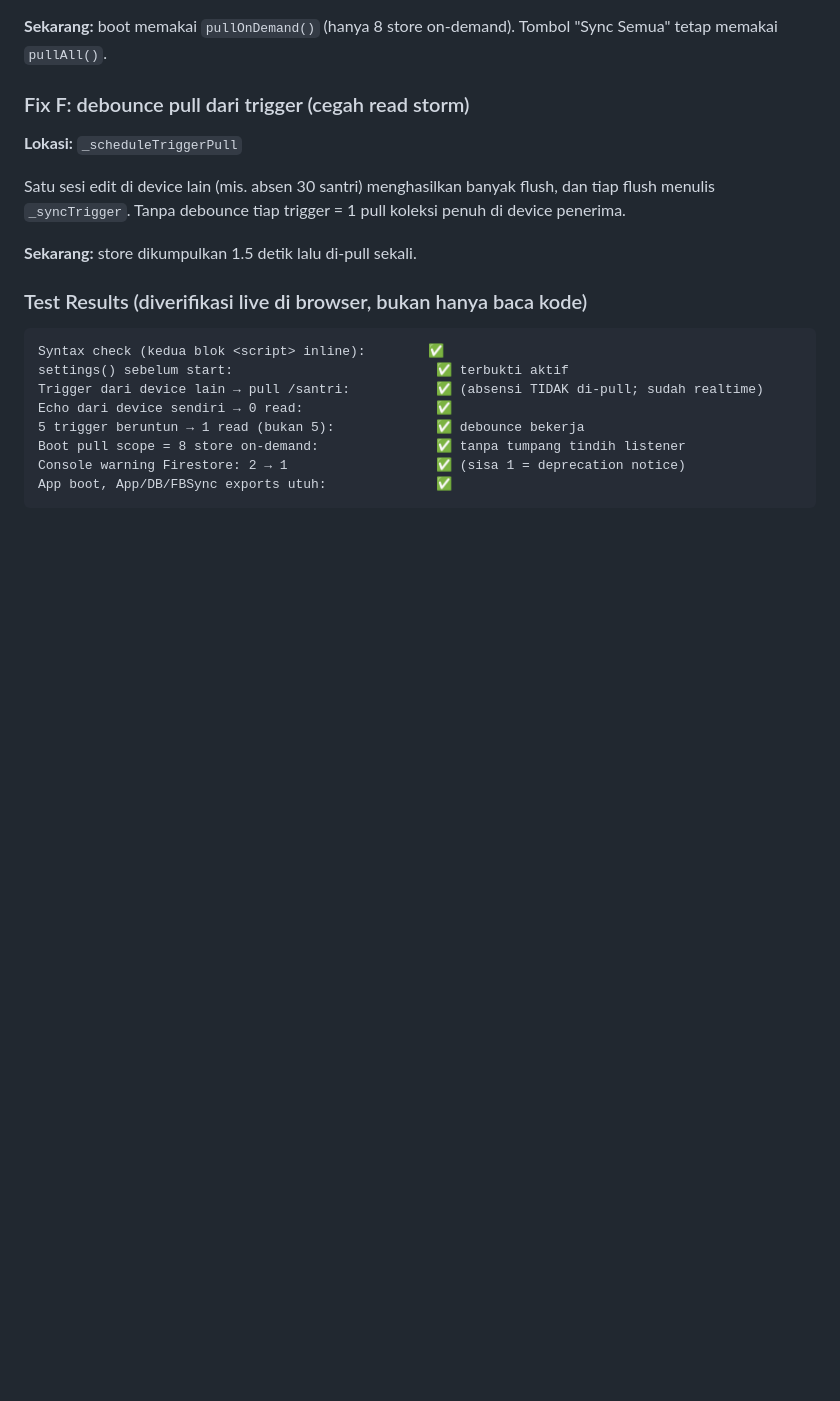
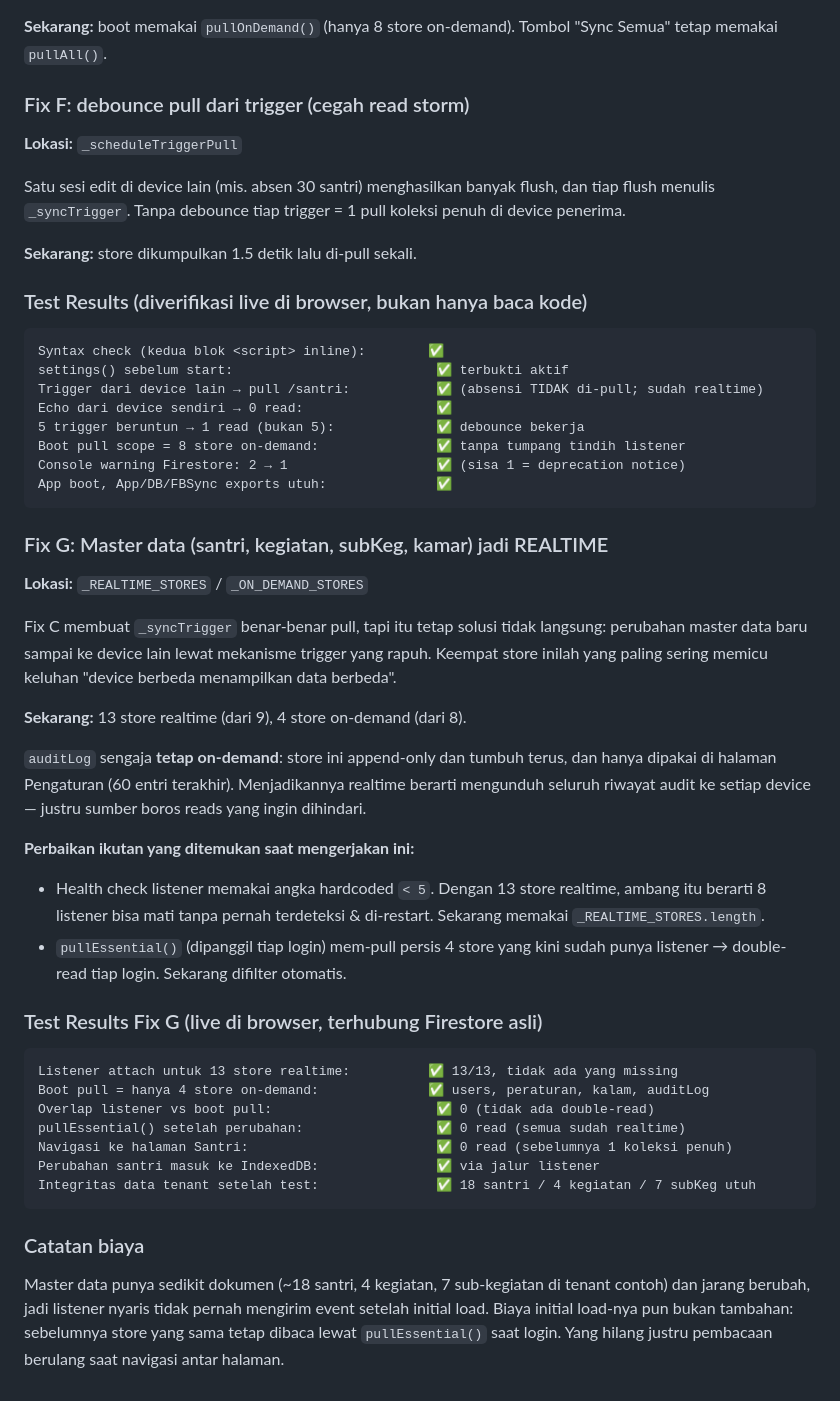
Before and after one commit to mhmmdhlwt-rgb/AbsensiApp, a Markdown page: PATCHES.md, the part around the change. GitHub-like rendering; blank space fills up the shorter version.

Commit message:
docs: catat Fix G (master data realtime) di PATCHES.md

````diff
--- a/PATCHES.md
+++ b/PATCHES.md
@@ -546,3 +546,43 @@ Boot pull scope = 8 store on-demand:               ✅ tanpa tumpang tindih list
 Console warning Firestore: 2 → 1                   ✅ (sisa 1 = deprecation notice)
 App boot, App/DB/FBSync exports utuh:              ✅
 ```
+
+### Fix G: Master data (santri, kegiatan, subKeg, kamar) jadi REALTIME
+**Lokasi:** `_REALTIME_STORES` / `_ON_DEMAND_STORES`
+
+Fix C membuat `_syncTrigger` benar-benar pull, tapi itu tetap solusi tidak
+langsung: perubahan master data baru sampai ke device lain lewat mekanisme
+trigger yang rapuh. Keempat store inilah yang paling sering memicu keluhan
+"device berbeda menampilkan data berbeda".
+
+**Sekarang:** 13 store realtime (dari 9), 4 store on-demand (dari 8).
+
+`auditLog` sengaja **tetap on-demand**: store ini append-only dan tumbuh terus,
+dan hanya dipakai di halaman Pengaturan (60 entri terakhir). Menjadikannya
+realtime berarti mengunduh seluruh riwayat audit ke setiap device — justru
+sumber boros reads yang ingin dihindari.
+
+**Perbaikan ikutan yang ditemukan saat mengerjakan ini:**
+- Health check listener memakai angka hardcoded `< 5`. Dengan 13 store realtime,
+  ambang itu berarti 8 listener bisa mati tanpa pernah terdeteksi & di-restart.
+  Sekarang memakai `_REALTIME_STORES.length`.
+- `pullEssential()` (dipanggil tiap login) mem-pull persis 4 store yang kini
+  sudah punya listener → double-read tiap login. Sekarang difilter otomatis.
+
+### Test Results Fix G (live di browser, terhubung Firestore asli)
+```
+Listener attach untuk 13 store realtime:          ✅ 13/13, tidak ada yang missing
+Boot pull = hanya 4 store on-demand:              ✅ users, peraturan, kalam, auditLog
+Overlap listener vs boot pull:                     ✅ 0 (tidak ada double-read)
+pullEssential() setelah perubahan:                 ✅ 0 read (semua sudah realtime)
+Navigasi ke halaman Santri:                        ✅ 0 read (sebelumnya 1 koleksi penuh)
+Perubahan santri masuk ke IndexedDB:               ✅ via jalur listener
+Integritas data tenant setelah test:               ✅ 18 santri / 4 kegiatan / 7 subKeg utuh
+```
+
+### Catatan biaya
+Master data punya sedikit dokumen (~18 santri, 4 kegiatan, 7 sub-kegiatan di
+tenant contoh) dan jarang berubah, jadi listener nyaris tidak pernah mengirim
+event setelah initial load. Biaya initial load-nya pun bukan tambahan: sebelumnya
+store yang sama tetap dibaca lewat `pullEssential()` saat login. Yang hilang
+justru pembacaan berulang saat navigasi antar halaman.
````
